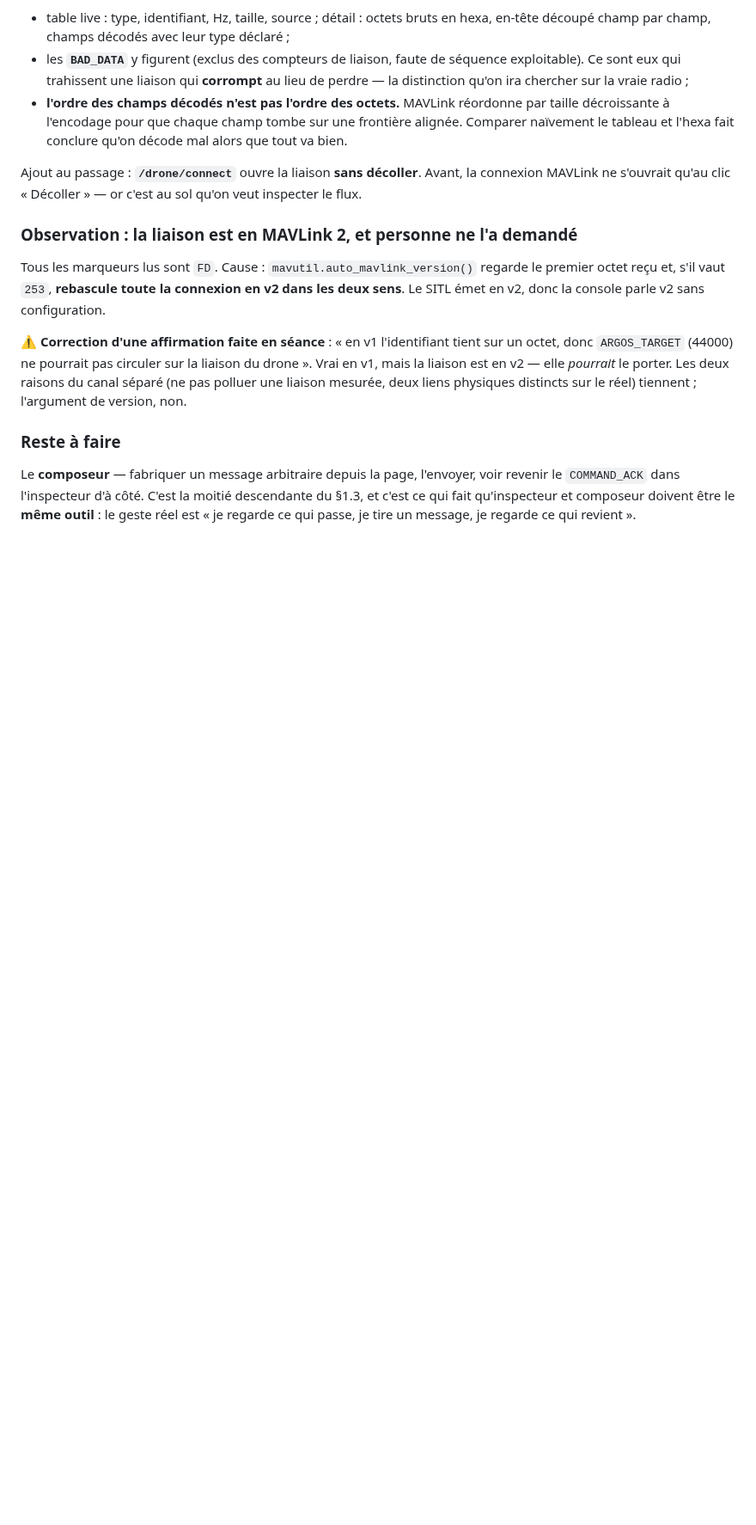
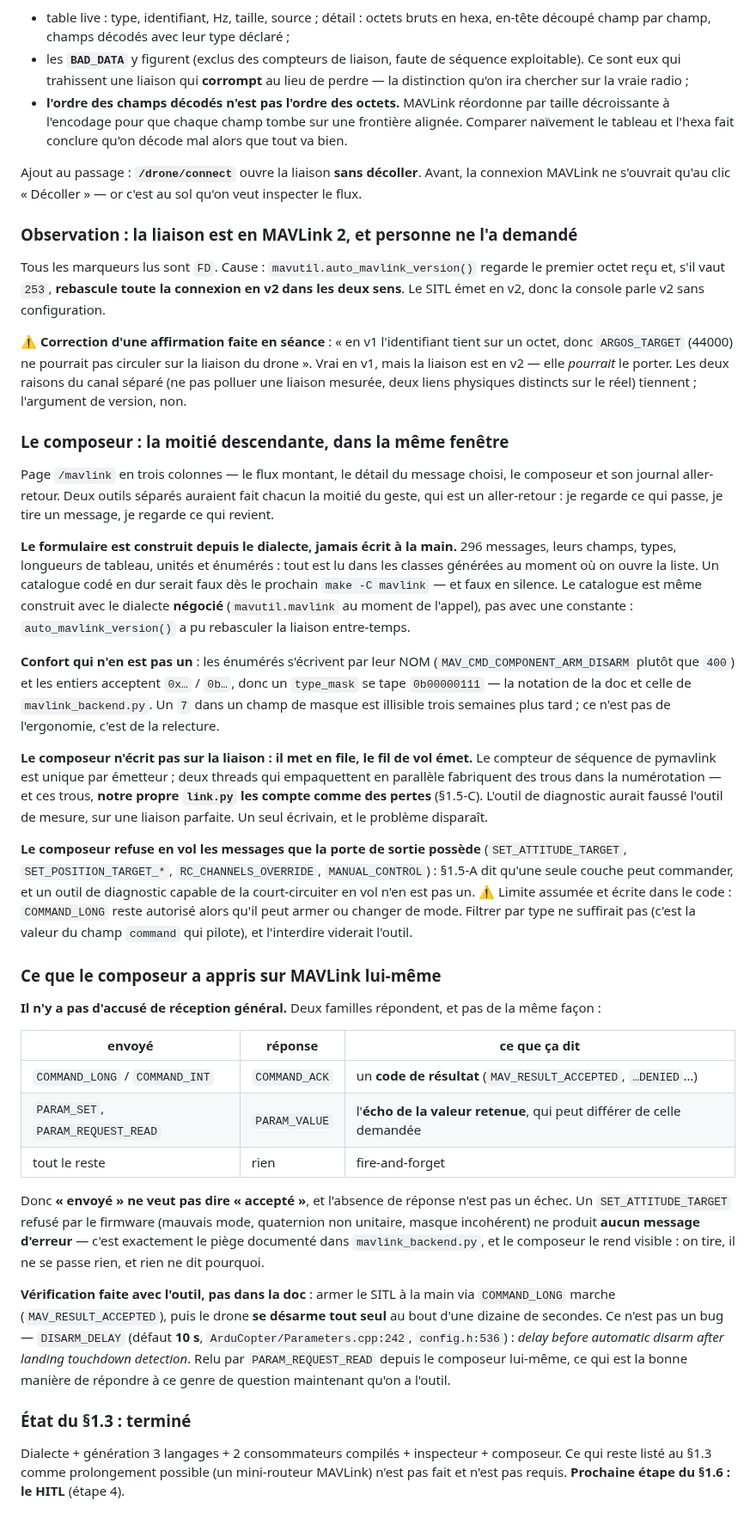
Before and after one commit to victormonnot/argos, a Markdown page: docs/journal.md, the part around one of its changes. Shown at 86% size. Drawn GitHub-style; blank space fills up the shorter version.

Commit message:
doc: Update development journal to reflect completion of MAVLink dialect and composer integration

```diff
--- a/docs/journal.md
+++ b/docs/journal.md
@@ -2619,9 +2619,63 @@ octet reçu et, s'il vaut `253`, **rebascule toute la connexion en v2 dans les d
 liaison est en v2 — elle *pourrait* le porter. Les deux raisons du canal séparé (ne pas polluer une
 liaison mesurée, deux liens physiques distincts sur le réel) tiennent ; l'argument de version, non.
 
-### Reste à faire
-
-Le **composeur** — fabriquer un message arbitraire depuis la page, l'envoyer, voir revenir le
-`COMMAND_ACK` dans l'inspecteur d'à côté. C'est la moitié descendante du §1.3, et c'est ce qui fait
-qu'inspecteur et composeur doivent être le **même outil** : le geste réel est « je regarde ce qui
-passe, je tire un message, je regarde ce qui revient ».
+### Le composeur : la moitié descendante, dans la même fenêtre
+
+Page `/mavlink` en trois colonnes — le flux montant, le détail du message choisi, le composeur et
+son journal aller-retour. Deux outils séparés auraient fait chacun la moitié du geste, qui est un
+aller-retour : je regarde ce qui passe, je tire un message, je regarde ce qui revient.
+
+**Le formulaire est construit depuis le dialecte, jamais écrit à la main.** 296 messages, leurs
+champs, types, longueurs de tableau, unités et énumérés : tout est lu dans les classes générées au
+moment où on ouvre la liste. Un catalogue codé en dur serait faux dès le prochain
+`make -C mavlink` — et faux en silence. Le catalogue est même construit avec le dialecte
+**négocié** (`mavutil.mavlink` au moment de l'appel), pas avec une constante : `auto_mavlink_version()`
+a pu rebasculer la liaison entre-temps.
+
+**Confort qui n'en est pas un** : les énumérés s'écrivent par leur NOM
+(`MAV_CMD_COMPONENT_ARM_DISARM` plutôt que `400`) et les entiers acceptent `0x…` / `0b…`, donc un
+`type_mask` se tape `0b00000111` — la notation de la doc et celle de `mavlink_backend.py`. Un `7`
+dans un champ de masque est illisible trois semaines plus tard ; ce n'est pas de l'ergonomie, c'est
+de la relecture.
+
+**Le composeur n'écrit pas sur la liaison : il met en file, le fil de vol émet.** Le compteur de
+séquence de pymavlink est unique par émetteur ; deux threads qui empaquettent en parallèle
+fabriquent des trous dans la numérotation — et ces trous, **notre propre `link.py` les compte comme
+des pertes** (§1.5-C). L'outil de diagnostic aurait faussé l'outil de mesure, sur une liaison
+parfaite. Un seul écrivain, et le problème disparaît.
+
+**Le composeur refuse en vol les messages que la porte de sortie possède** (`SET_ATTITUDE_TARGET`,
+`SET_POSITION_TARGET_*`, `RC_CHANNELS_OVERRIDE`, `MANUAL_CONTROL`) : §1.5-A dit qu'une seule couche
+peut commander, et un outil de diagnostic capable de la court-circuiter en vol n'en est pas un.
+⚠ Limite assumée et écrite dans le code : `COMMAND_LONG` reste autorisé alors qu'il peut armer ou
+changer de mode. Filtrer par type ne suffirait pas (c'est la valeur du champ `command` qui pilote),
+et l'interdire viderait l'outil.
+
+### Ce que le composeur a appris sur MAVLink lui-même
+
+**Il n'y a pas d'accusé de réception général.** Deux familles répondent, et pas de la même façon :
+
+| envoyé | réponse | ce que ça dit |
+|---|---|---|
+| `COMMAND_LONG` / `COMMAND_INT` | `COMMAND_ACK` | un **code de résultat** (`MAV_RESULT_ACCEPTED`, `…DENIED`…) |
+| `PARAM_SET`, `PARAM_REQUEST_READ` | `PARAM_VALUE` | l'**écho de la valeur retenue**, qui peut différer de celle demandée |
+| tout le reste | rien | fire-and-forget |
+
+Donc **« envoyé » ne veut pas dire « accepté »**, et l'absence de réponse n'est pas un échec. Un
+`SET_ATTITUDE_TARGET` refusé par le firmware (mauvais mode, quaternion non unitaire, masque
+incohérent) ne produit **aucun message d'erreur** — c'est exactement le piège documenté dans
+`mavlink_backend.py`, et le composeur le rend visible : on tire, il ne se passe rien, et rien ne
+dit pourquoi.
+
+**Vérification faite avec l'outil, pas dans la doc** : armer le SITL à la main via `COMMAND_LONG`
+marche (`MAV_RESULT_ACCEPTED`), puis le drone **se désarme tout seul** au bout d'une dizaine de
+secondes. Ce n'est pas un bug — `DISARM_DELAY` (défaut **10 s**, `ArduCopter/Parameters.cpp:242`,
+`config.h:536`) : *delay before automatic disarm after landing touchdown detection*. Relu par
+`PARAM_REQUEST_READ` depuis le composeur lui-même, ce qui est la bonne manière de répondre à ce
+genre de question maintenant qu'on a l'outil.
+
+### État du §1.3 : terminé
+
+Dialecte + génération 3 langages + 2 consommateurs compilés + inspecteur + composeur. Ce qui reste
+listé au §1.3 comme prolongement possible (un mini-routeur MAVLink) n'est pas fait et n'est pas
+requis. **Prochaine étape du §1.6 : le HITL** (étape 4).
```
Also changed, not shown: other parts of docs/journal.md (+7 -7 lines).
